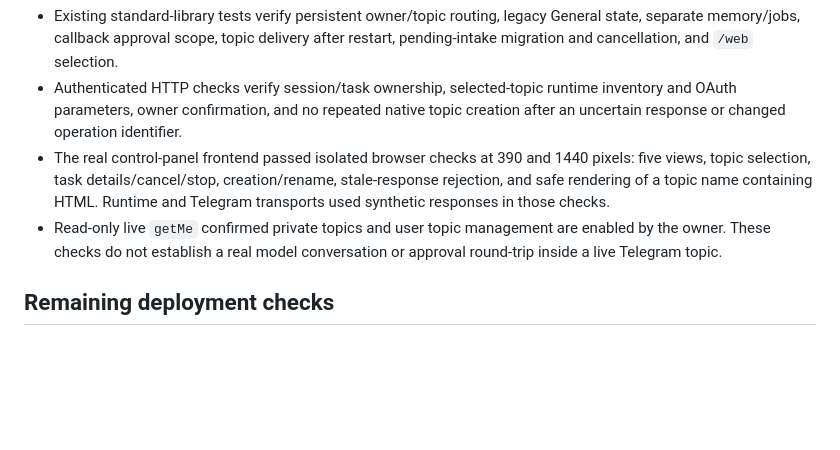
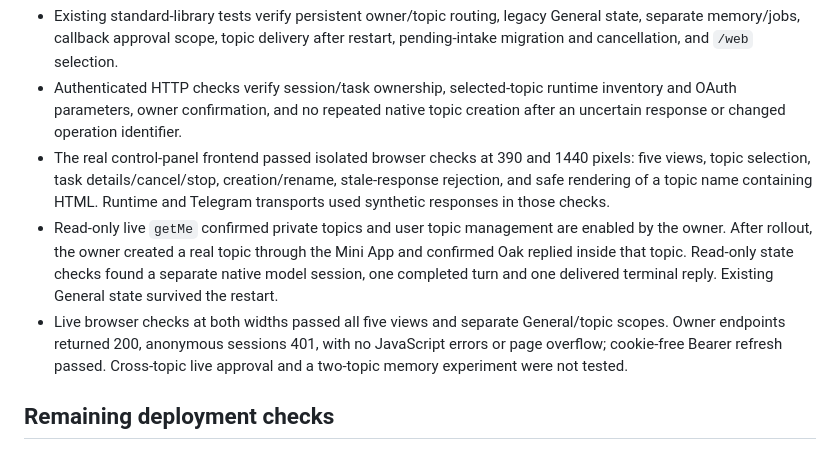
Before and after one commit to xliberty2008x/oak-bot, a Markdown page: docs/validation.md, the part around the change. GitHub-like rendering; blank space fills up the shorter version.

Commit message:
Record owner-confirmed Telegram topic delivery and live panel checks

```diff
--- a/docs/validation.md
+++ b/docs/validation.md
@@ -118,8 +118,14 @@ an Ubuntu kernel enforcing its user-namespace restriction.
   stale-response rejection, and safe rendering of a topic name containing HTML.
   Runtime and Telegram transports used synthetic responses in those checks.
 - Read-only live `getMe` confirmed private topics and user topic management are
-  enabled by the owner. These checks do not establish a real model conversation
-  or approval round-trip inside a live Telegram topic.
+  enabled by the owner. After rollout, the owner created a real topic through
+  the Mini App and confirmed Oak replied inside that topic. Read-only state
+  checks found a separate native model session, one completed turn and one
+  delivered terminal reply. Existing General state survived the restart.
+- Live browser checks at both widths passed all five views and separate
+  General/topic scopes. Owner endpoints returned 200, anonymous sessions 401,
+  with no JavaScript errors or page overflow; cookie-free Bearer refresh passed.
+  Cross-topic live approval and a two-topic memory experiment were not tested.
 
 ## Remaining deployment checks
 
```
